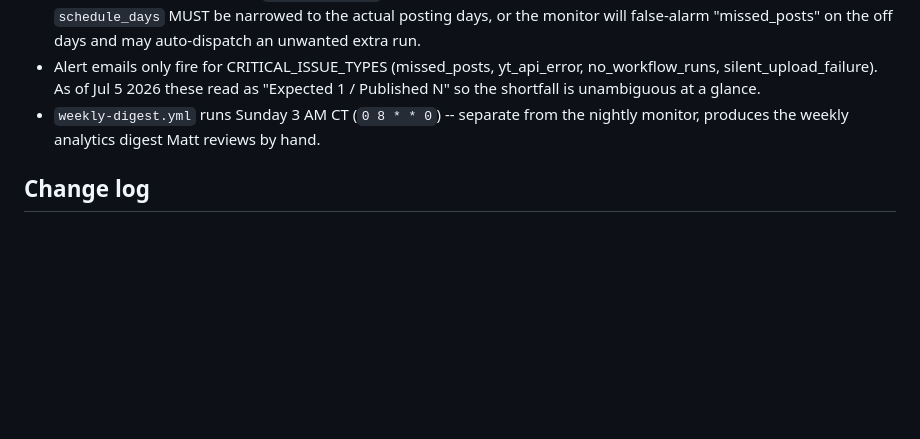
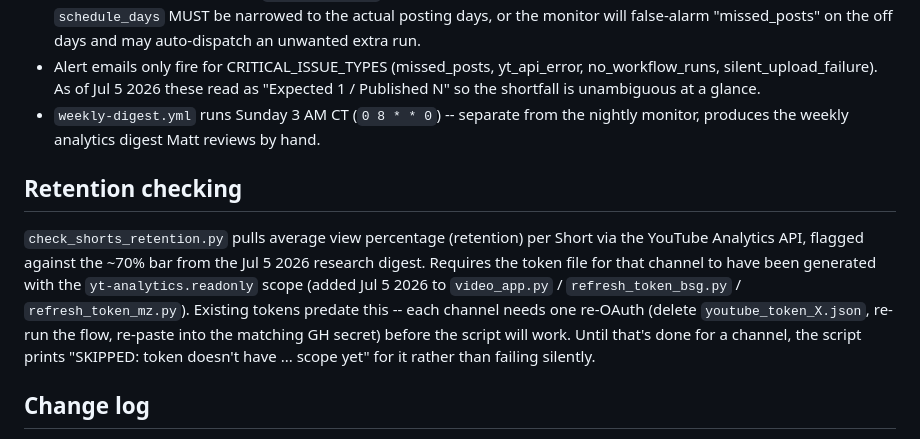
Before and after one commit to midwestmade4u-prog/youtube-autopost, a Markdown page: SCHEDULE.md, the part around the change. Rendered like a GitHub page; blank space fills up the shorter version.

```diff
--- a/SCHEDULE.md
+++ b/SCHEDULE.md
@@ -51,6 +51,18 @@ This cadence has NOT changed as part of the Jul 5 2026 Shorts cadence work.
 - `weekly-digest.yml` runs Sunday 3 AM CT (`0 8 * * 0`) -- separate from the
   nightly monitor, produces the weekly analytics digest Matt reviews by hand.
 
+## Retention checking
+
+`check_shorts_retention.py` pulls average view percentage (retention) per Short
+via the YouTube Analytics API, flagged against the ~70% bar from the Jul 5 2026
+research digest. Requires the token file for that channel to have been generated
+with the `yt-analytics.readonly` scope (added Jul 5 2026 to `video_app.py` /
+`refresh_token_bsg.py` / `refresh_token_mz.py`). Existing tokens predate this --
+each channel needs one re-OAuth (delete `youtube_token_X.json`, re-run the flow,
+re-paste into the matching GH secret) before the script will work. Until that's
+done for a channel, the script prints "SKIPPED: token doesn't have ... scope yet"
+for it rather than failing silently.
+
 ## Change log
 
 - **Jul 5 2026**: BSG duplicate-workflow bug fixed (youtube-autopost.yml disabled).
```
